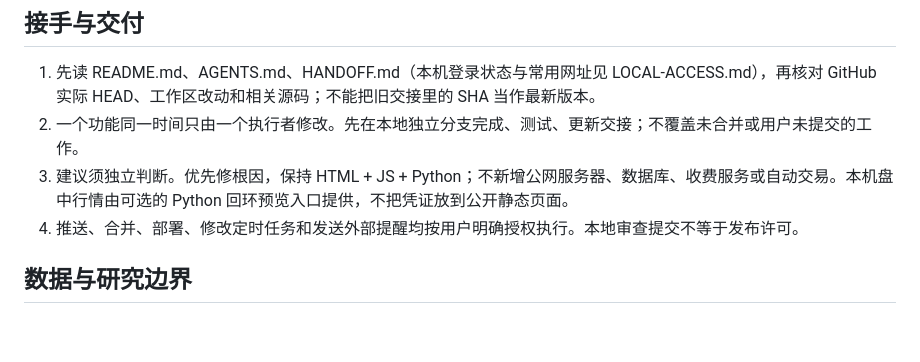
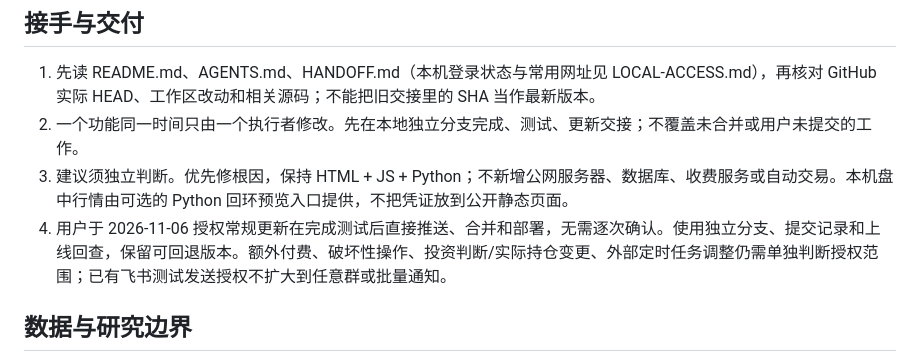
Before and after one commit to mutong260317/asset-library, a Markdown page: AGENTS.md, the part around the change. Drawn GitHub-style; blank space fills up the shorter version.

```diff
--- a/AGENTS.md
+++ b/AGENTS.md
@@ -4,7 +4,7 @@
 1. 先读 README.md、AGENTS.md、HANDOFF.md（本机登录状态与常用网址见 LOCAL-ACCESS.md），再核对 GitHub 实际 HEAD、工作区改动和相关源码；不能把旧交接里的 SHA 当作最新版本。
 2. 一个功能同一时间只由一个执行者修改。先在本地独立分支完成、测试、更新交接；不覆盖未合并或用户未提交的工作。
 3. 建议须独立判断。优先修根因，保持 HTML + JS + Python；不新增公网服务器、数据库、收费服务或自动交易。本机盘中行情由可选的 Python 回环预览入口提供，不把凭证放到公开静态页面。
-4. 推送、合并、部署、修改定时任务和发送外部提醒均按用户明确授权执行。本地审查提交不等于发布许可。
+4. 用户于 2026-11-06 授权常规更新在完成测试后直接推送、合并和部署，无需逐次确认。使用独立分支、提交记录和上线回查，保留可回退版本。额外付费、破坏性操作、投资判断/实际持仓变更、外部定时任务调整仍需单独判断授权范围；已有飞书测试发送授权不扩大到任意群或批量通知。
 
 ## 数据与研究边界
 - data.js 是 41 只资产的唯一可编辑规范源；index.html 不存数据副本。drawdown.js 为宽基回撤生成结果。snapshots/ 为不可变归档，不作为前端第二规范源。
```
Also changed, not shown: HANDOFF.md (+4 -0 lines), README.md (+1 -1 lines).
